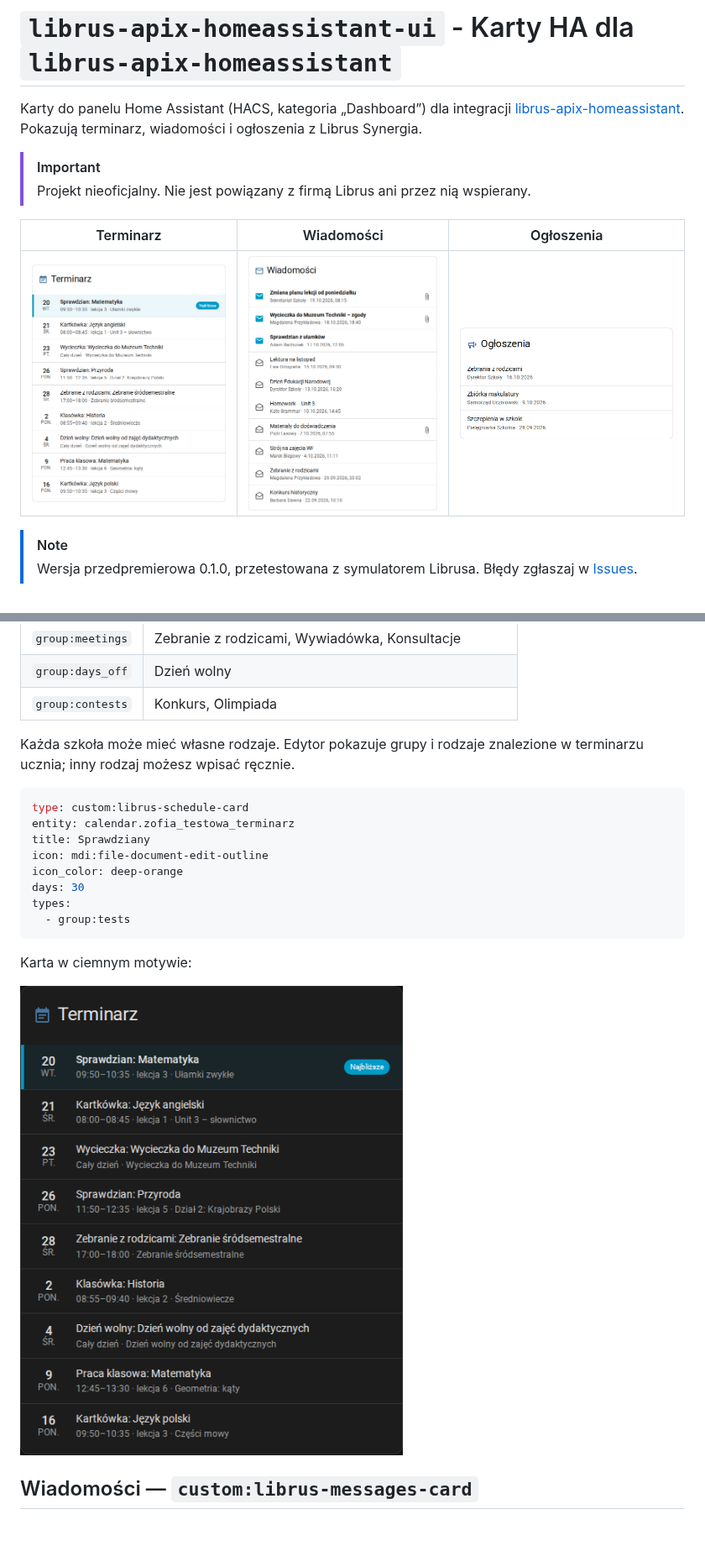
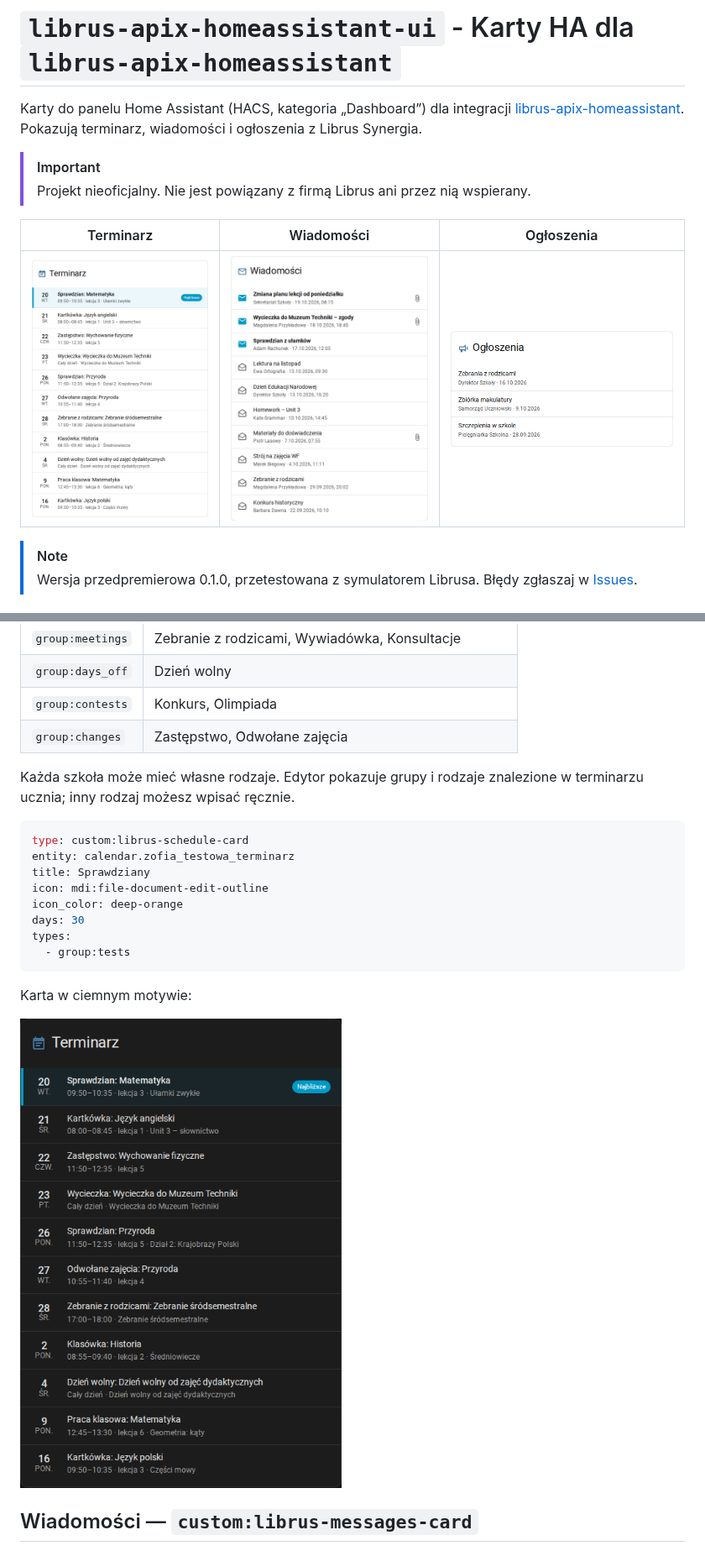
Before and after one commit to Tomasz-Mankowski/librus-apix-homeassistant-ui, a Markdown page: README.md, 2 parts joined by grey strips. Shown at 84% size. GitHub-like rendering; pictures changed too: docs/announcements-card.png, docs/messages-card.png, docs/schedule-card-dark.png; blank space fills up the shorter version.

```diff
--- a/README.md
+++ b/README.md
@@ -1,4 +1,4 @@
-#  `librus-apix-homeassistant-ui` - Karty HA dla  `librus-apix-homeassistant`
+# `librus-apix-homeassistant-ui` - Karty HA dla  `librus-apix-homeassistant`
 
 Karty do panelu Home Assistant (HACS, kategoria „Dashboard”) dla integracji [librus-apix-homeassistant](https://github.com/Tomasz-Mankowski/librus-apix-homeassistant). Pokazują terminarz, wiadomości i ogłoszenia z Librus Synergia.
 
@@ -70,6 +70,7 @@ Grupy rodzajów dla `types`:
 | `group:meetings` | Zebranie z rodzicami, Wywiadówka, Konsultacje |
 | `group:days_off` | Dzień wolny |
 | `group:contests` | Konkurs, Olimpiada |
+| `group:changes` | Zastępstwo, Odwołane zajęcia |
 
 Każda szkoła może mieć własne rodzaje. Edytor pokazuje grupy i rodzaje znalezione w terminarzu ucznia; inny rodzaj możesz wpisać ręcznie.
 
```
Also changed, not shown: other parts of README.md (+1 -1 lines), docs/message-popup.png, 5 other files.
